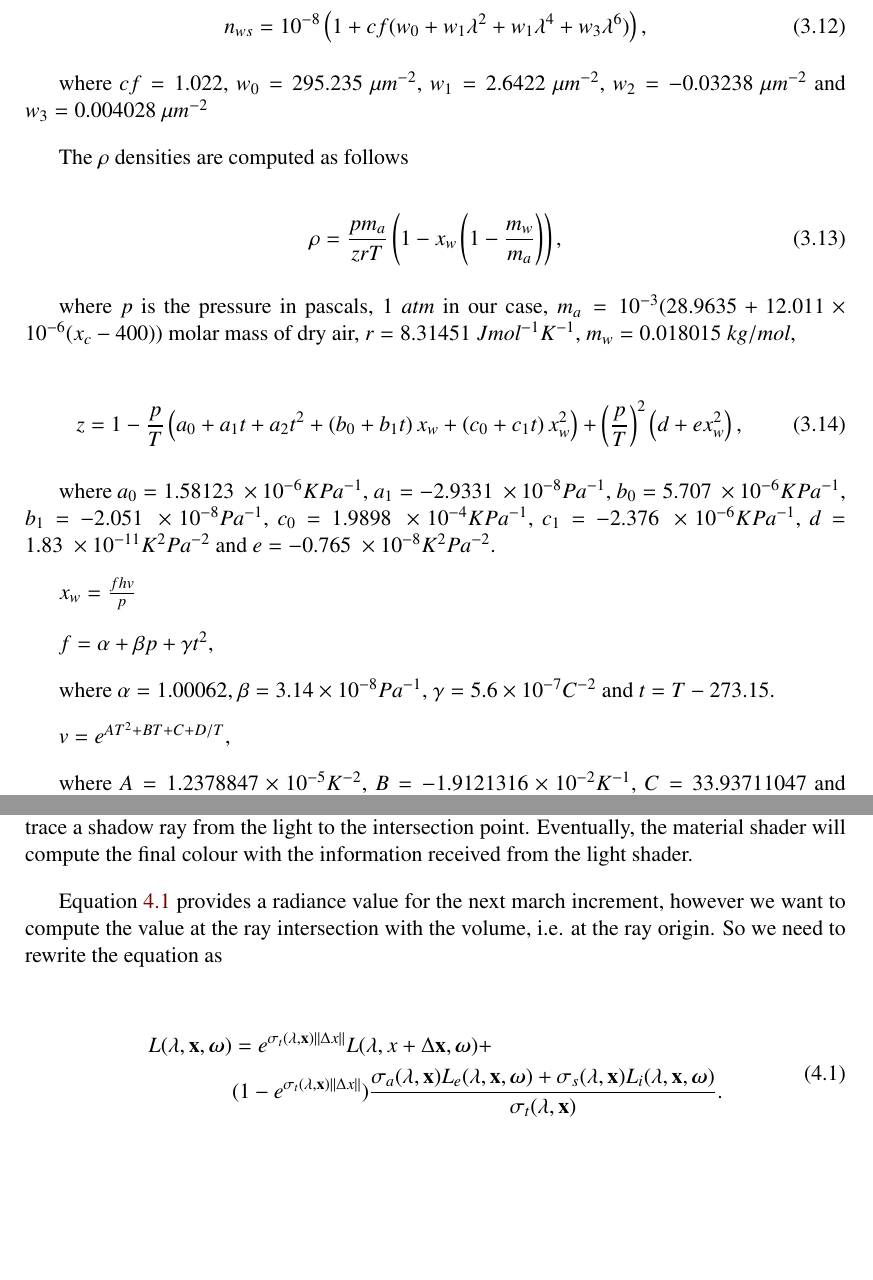
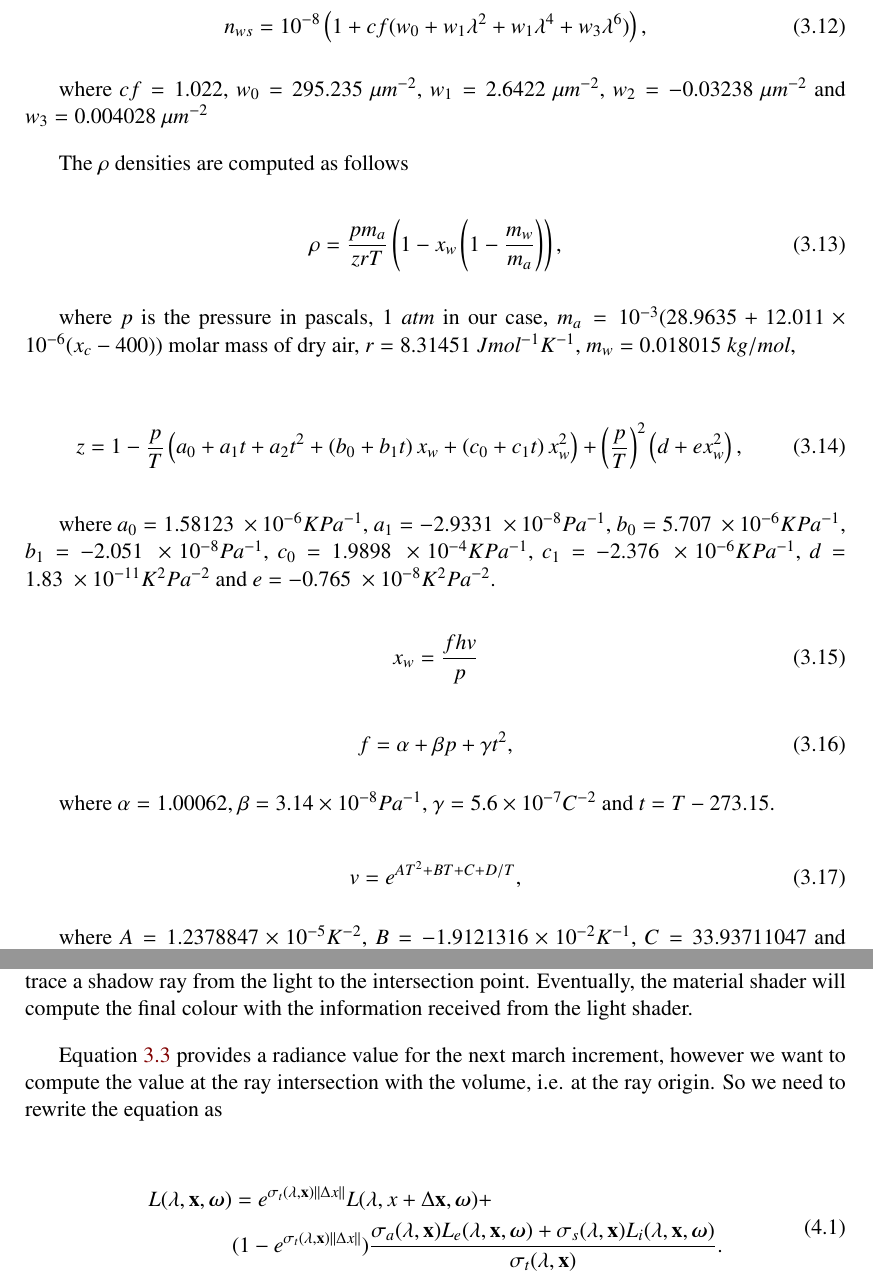
Before and after one commit to Era-Dorta/fire-modeling, a LaTeX thesis (fire-shaders/report/fire_rendering.tex, which reads fire-shaders/report/implementation_details.tex, fire-shaders/report/methodology.tex): two parts of pages 12 and 14 of 20, joined at a grey line, cut so that both start at the same text, the shorter picture padded with empty space. Compiled offline with pdfLaTeX.

Commit message:
Report, minor fixes

```diff
--- a/fire-shaders/report/implementation_details.tex
+++ b/fire-shaders/report/implementation_details.tex
@@ -30,7 +30,6 @@ Equation~\ref{eq:rte_solution_paper} provides a radiance value for the next marc
 So we need to rewrite the equation as
 
 \begin{equation}
-\label{eq:rte_solution_paper}
 \begin{split}
 L(\lambda, \x, \omegam) &= e^{\sigma_t(\lambda, \x) \deltax} L(\lambda, x + \Delta\x, \omegam) +  \\
 & (1 - e^{\sigma_t(\lambda, \x) \deltax} ) \frac{\sigma_a(\lambda, \x) L_e(\lxo) + \sigma_s(\lambda, \x) L_i(\lxo)}{\sigma_t(\lambda, \x)}.
--- a/fire-shaders/report/methodology.tex
+++ b/fire-shaders/report/methodology.tex
@@ -125,13 +125,19 @@ z = 1 - \frac{p}{T} \left(a_0 + a_1 t + a_2 t^2 + \left(b_0 + b_1 t \right) x_w
 
 where $a_0 = 1.58123~\times 10 ^{-6} K Pa^{-1}$,  $a_1 =-2.9331 ~\times 10 ^{-8} Pa^{-1}$,  $b_0 = 5.707~\times 10 ^{-6} K Pa^{-1}$,  $b_1 = -2.051~\times 10 ^{-8} Pa^{-1}$,  $c_0 = 1.9898~\times 10 ^{-4} K Pa^{-1}$,  $c_1 = -2.376~\times 10 ^{-6} K Pa^{-1}$,  $d = 1.83~\times 10 ^{-11} K^2 Pa^{-2}$ and  $e = -0.765~\times 10 ^{-8} K^2 Pa^{-2}$.
 
-$x_w = \frac{f h v}{ p}$
+\begin{equation}
+x_w = \frac{f h v}{ p}
+\end{equation}
 
-$f = \alpha + \beta p + \gamma t^2$,
+\begin{equation}
+f = \alpha + \beta p + \gamma t^2,
+\end{equation}
 
 where $\alpha = 1.00062$, $\beta = 3.14 \times 10^{-8} Pa^{-1}$, $\gamma = 5.6 \times 10^{-7} C^{-2}$ and $t = T - 273.15$.
 
-$v = e^{AT^2 + BT + C + D/T}$,
+\begin{equation}
+v = e^{AT^2 + BT + C + D/T},
+\end{equation}
 
 where $A = 1.2378847 \times 10^{-5} K^{-2}$, $B = -1.9121316 \times 10^{-2} K^{-1}$, $C = 33.93711047$ and $D = -6.3431645 \times 10^3 K$, and $h \in \lbrace 0 \ldots 1 \rbrace$ is the fractional humidity, $0$ for dry air and ??? for moist air.
 
```
